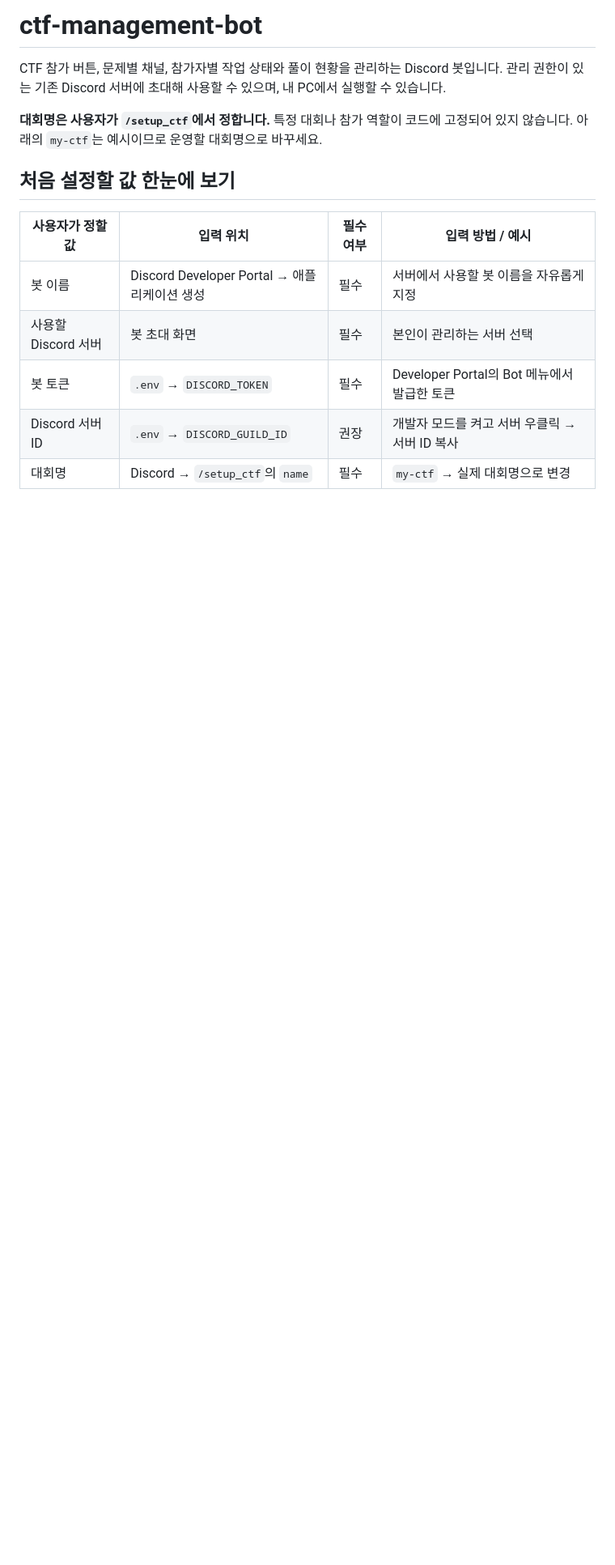
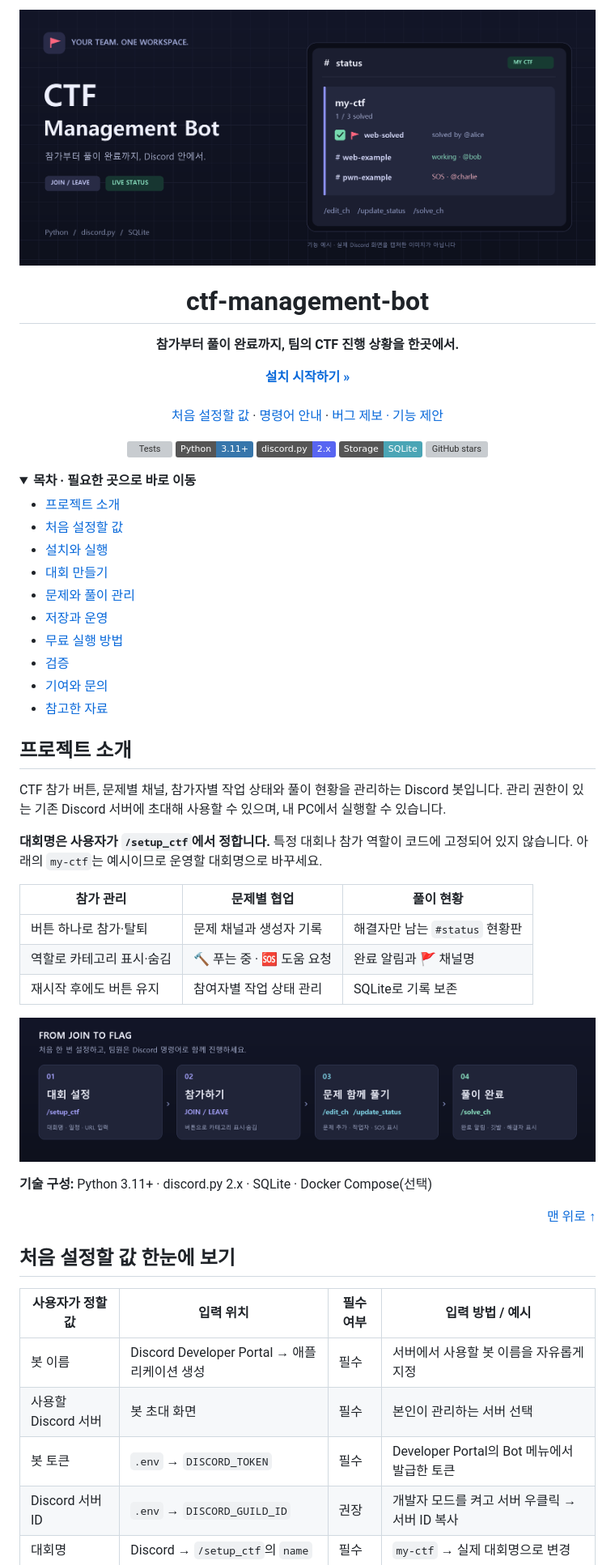
Before and after one commit to RatelXD/ctf-management-bot, a Markdown page: README.md, the part around one of its changes. Shown at 81% size. GitHub-like rendering; pictures changed too: docs/assets/banner.png (added), docs/assets/workflow.png (added); folded sections open; badges without logos; blank space fills up the shorter version; grey boxes are pictures that could not be loaded.

Commit message:
Redesign README with branded illustrations and template navigation

```diff
--- a/README.md
+++ b/README.md
@@ -1,5 +1,61 @@
-# ctf-management-bot
+<a id="readme-top"></a>
+
+<div align="center">
+  <img src="docs/assets/banner.png" alt="CTF Management Bot — 참가, 문제 채널, 작업 상태와 풀이 완료를 Discord에서 관리" width="100%">
+
+  <h1>ctf-management-bot</h1>
+  <p><strong>참가부터 풀이 완료까지, 팀의 CTF 진행 상황을 한곳에서.</strong></p>
+  <p>
+    <a href="#getting-started"><strong>설치 시작하기 »</strong></a>
+    <br><br>
+    <a href="#configuration">처음 설정할 값</a> ·
+    <a href="#usage">명령어 안내</a> ·
+    <a href="https://github.com/RatelXD/ctf-management-bot/issues">버그 제보 · 기능 제안</a>
+  </p>
+  <p>
+    <a href="https://github.com/RatelXD/ctf-management-bot/actions/workflows/tests.yml"><img src="https://github.com/RatelXD/ctf-management-bot/actions/workflows/tests.yml/badge.svg" alt="Tests"></a>
+    <a href="https://www.python.org/"><img src="https://img.shields.io/badge/Python-3.11%2B-3776AB?logo=python&amp;logoColor=white" alt="Python 3.11 이상"></a>
+    <a href="https://discordpy.readthedocs.io/"><img src="https://img.shields.io/badge/discord.py-2.x-5865F2?logo=discord&amp;logoColor=white" alt="discord.py 2.x"></a>
+    <a href="https://www.sqlite.org/"><img src="https://img.shields.io/badge/Storage-SQLite-4AA5B5?logo=sqlite&amp;logoColor=white" alt="SQLite 저장"></a>
+    <a href="https://github.com/RatelXD/ctf-management-bot/stargazers"><img src="https://img.shields.io/github/stars/RatelXD/ctf-management-bot?style=flat" alt="GitHub stars"></a>
+  </p>
+</div>
+
+<details>
+  <summary><strong>목차 · 필요한 곳으로 바로 이동</strong></summary>
+
+  - [프로젝트 소개](#about-the-project)
+  - [처음 설정할 값](#configuration)
+  - [설치와 실행](#getting-started)
+  - [대회 만들기](#create-event)
+  - [문제와 풀이 관리](#usage)
+  - [저장과 운영](#operations)
+  - [무료 실행 방법](#hosting)
+  - [검증](#testing)
+  - [기여와 문의](#contributing)
+  - [참고한 자료](#acknowledgments)
+
+</details>
+
+<a id="about-the-project"></a>
+
+## 프로젝트 소개
 
 CTF 참가 버튼, 문제별 채널, 참가자별 작업 상태와 풀이 현황을 관리하는 Discord 봇입니다. 관리 권한이 있는 기존 Discord 서버에 초대해 사용할 수 있으며, 내 PC에서 실행할 수 있습니다.
 
 **대회명은 사용자가 `/setup_ctf`에서 정합니다.** 특정 대회나 참가 역할이 코드에 고정되어 있지 않습니다. 아래의 `my-ctf`는 예시이므로 운영할 대회명으로 바꾸세요.
+
+| 참가 관리 | 문제별 협업 | 풀이 현황 |
+| --- | --- | --- |
+| 버튼 하나로 참가·탈퇴 | 문제 채널과 생성자 기록 | 해결자만 남는 `#status` 현황판 |
+| 역할로 카테고리 표시·숨김 | 🔨 푸는 중 · 🆘 도움 요청 | 완료 알림과 🚩 채널명 |
+| 재시작 후에도 버튼 유지 | 참여자별 작업 상태 관리 | SQLite로 기록 보존 |
+
+<p align="center">
+  <img src="docs/assets/workflow.png" alt="대회 설정 → 참가 버튼 → 문제 추가와 작업 상태 등록 → 풀이 완료" width="100%">
+</p>
+
+**기술 구성:** Python 3.11+ · discord.py 2.x · SQLite · Docker Compose(선택)
+
+<p align="right"><a href="#readme-top">맨 위로 ↑</a></p>
+
```
Also changed, not shown: other parts of README.md (+79 -6 lines), 1 other file.
